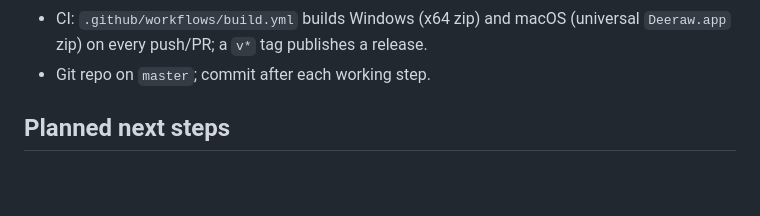
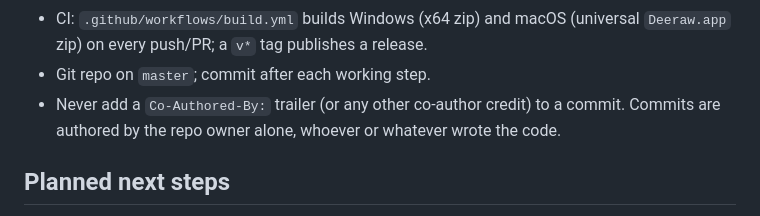
Before and after one commit to briedis/deeraw, a Markdown page: CLAUDE.md, the part around the change. GitHub-like rendering; blank space fills up the shorter version.

Commit message:
Commits are never co-authored

```diff
--- a/CLAUDE.md
+++ b/CLAUDE.md
@@ -212,6 +212,8 @@ Keep this list up to date as features are built. "Ctrl" means Cmd on macOS (egui
 - Release builds use `windows_subsystem = "windows"` (no console window); debug builds keep the console.
 - CI: `.github/workflows/build.yml` builds Windows (x64 zip) and macOS (universal `Deeraw.app` zip) on every push/PR; a `v*` tag publishes a release.
 - Git repo on `master`; commit after each working step.
+- Never add a `Co-Authored-By:` trailer (or any other co-author credit) to a commit. Commits are
+  authored by the repo owner alone, whoever or whatever wrote the code.
 
 ## Planned next steps
 
```
